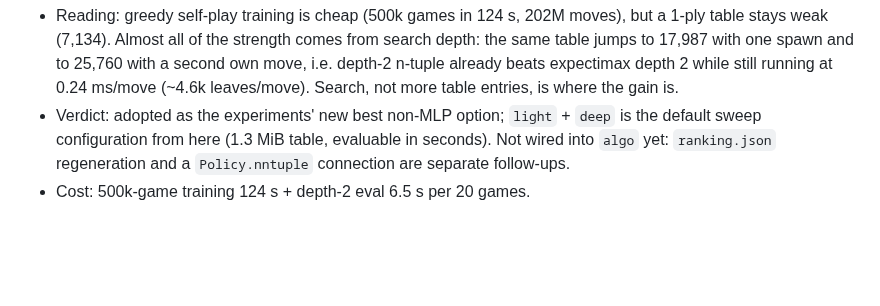
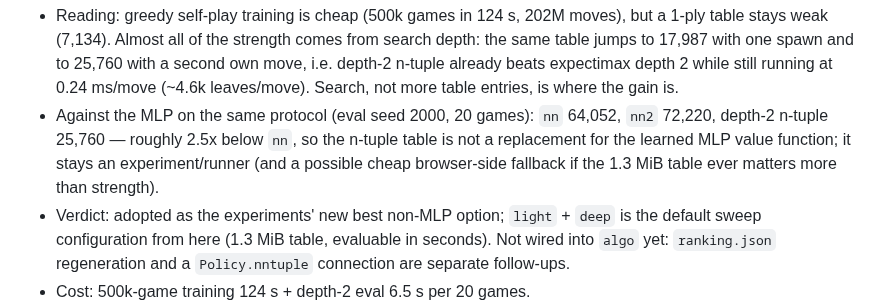
Before and after one commit to avocadoisi/Game.2048, a Markdown page: docs/solver-history.md, the part around the change. Drawn GitHub-style; blank space fills up the shorter version.

Commit message:
docs: n-tuple vs nn on the same eval protocol (#73)

```diff
--- a/docs/solver-history.md
+++ b/docs/solver-history.md
@@ -601,6 +601,7 @@ Measured, 20 games per policy on eval seed 2000, ReleaseFast:
 | expectimax depth 2 (no table) | — | — | 21,840 | 0.02 |
 
 - Reading: greedy self-play training is cheap (500k games in 124 s, 202M moves), but a 1-ply table stays weak (7,134). Almost all of the strength comes from search depth: the same table jumps to 17,987 with one spawn and to 25,760 with a second own move, i.e. depth-2 n-tuple already beats expectimax depth 2 while still running at 0.24 ms/move (~4.6k leaves/move). Search, not more table entries, is where the gain is.
+- Against the MLP on the same protocol (eval seed 2000, 20 games): `nn` 64,052, `nn2` 72,220, depth-2 n-tuple 25,760 — roughly 2.5x below `nn`, so the n-tuple table is not a replacement for the learned MLP value function; it stays an experiment/runner (and a possible cheap browser-side fallback if the 1.3 MiB table ever matters more than strength).
 - Verdict: adopted as the experiments' new best non-MLP option; `light` + `deep` is the default sweep configuration from here (1.3 MiB table, evaluable in seconds). Not wired into `algo` yet: `ranking.json` regeneration and a `Policy.nntuple` connection are separate follow-ups.
 - Cost: 500k-game training 124 s + depth-2 eval 6.5 s per 20 games.
 
```
